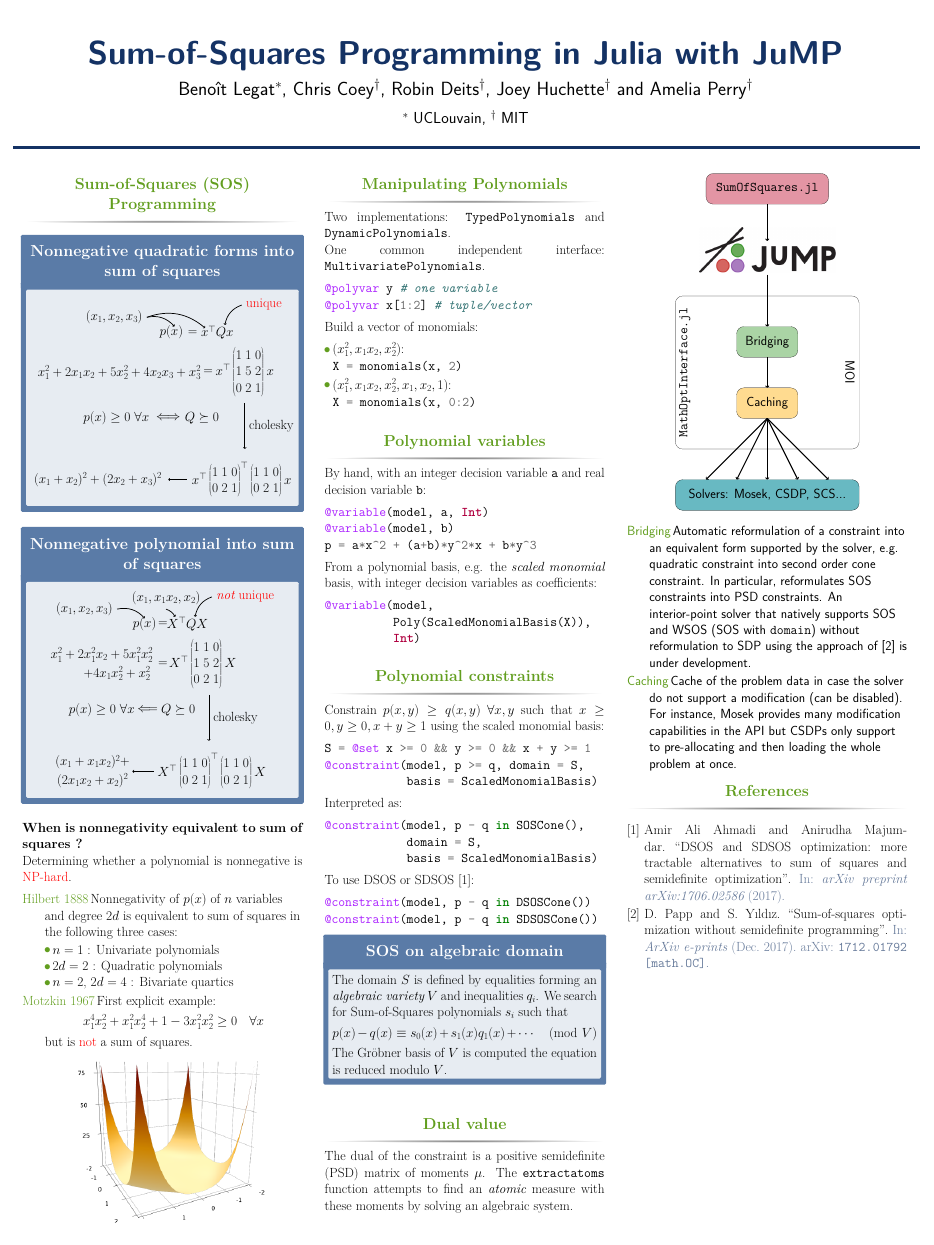
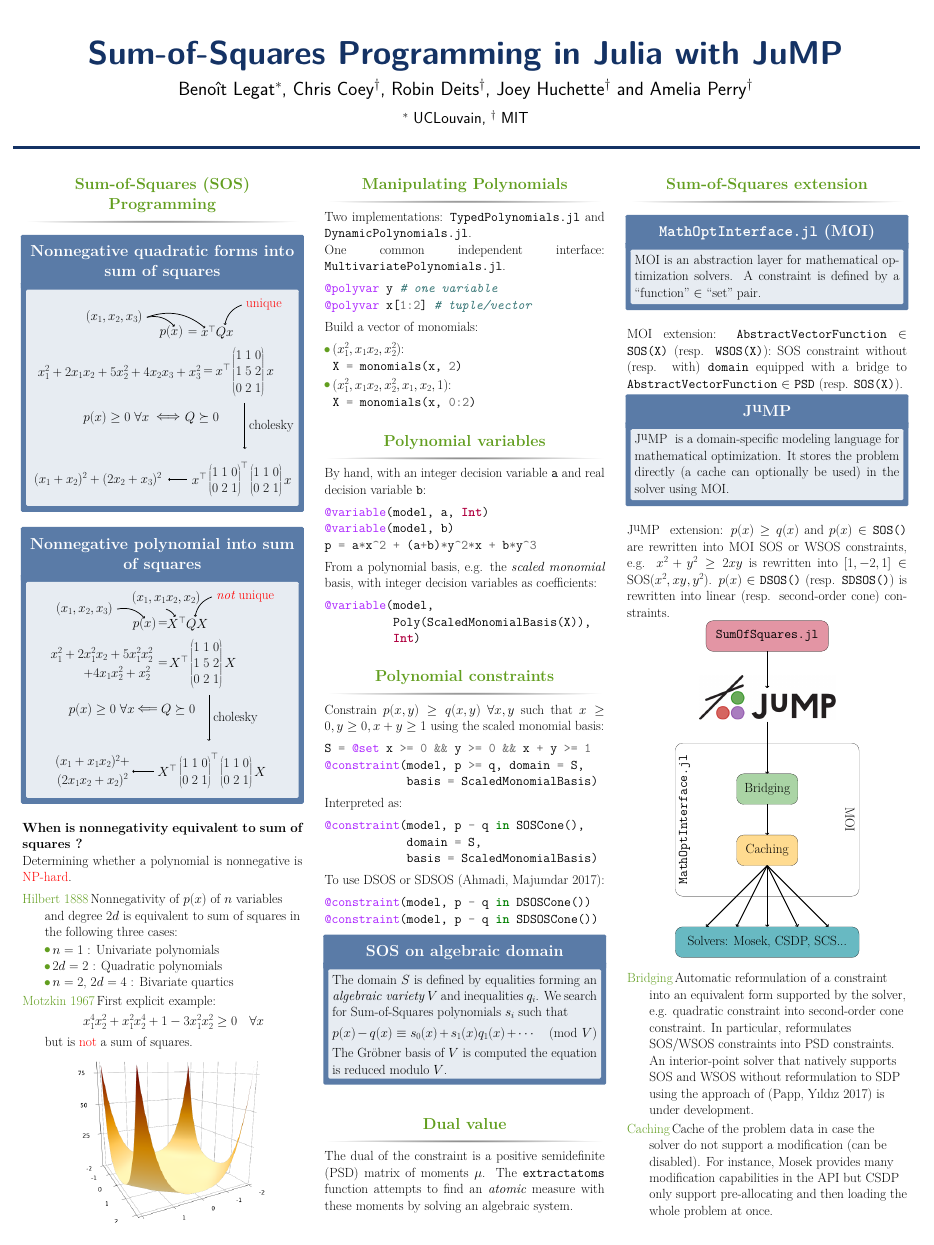
Before and after one commit to blegat/SumOfSquaresSlides, a LaTeX poster (2018_NCAG/poster/2018_NCAG-poster.tex): the whole page. Compiled offline with pdfLaTeX.

Commit message:
[JuMP-dev] poster v1

```diff
--- a/2018_NCAG/poster/2018_NCAG-poster.tex
+++ b/2018_NCAG/poster/2018_NCAG-poster.tex
@@ -191,12 +191,12 @@
     Two implementations:
     %\begin{itemize}
       %\item
-        \texttt{TypedPolynomials} and
+        \jlpkg{TypedPolynomials} and
       %\item
-        \texttt{DynamicPolynomials}.
+        \jlpkg{DynamicPolynomials}.
     %\end{itemize}
 
-    One common independent interface: \texttt{MultivariatePolynomials}.
+    One common independent interface: \jlpkg{MultivariatePolynomials}.
 \begin{minted}{Julia}
 @polyvar y # one variable
 @polyvar x[1:2] # tuple/vector
@@ -252,7 +252,7 @@
             domain = S,
             basis = ScaledMonomialBasis)
 \end{minted}
-    To use DSOS or SDSOS \cite{ahmadi2017dsos}:
+    To use DSOS or SDSOS (Ahmadi, Majumdar 2017): %\cite{ahmadi2017dsos}:
 \begin{minted}{Julia}
 @constraint(model, p - q in DSOSCone())
 @constraint(model, p - q in SDSOSCone())
@@ -276,6 +276,41 @@
 \begin{column}{\sepwid}\end{column} % Empty spacer column
 
 \begin{column}{\onecolwid} % The third column
+  \begin{block}{Sum-of-Squares extension}
+
+    \begin{alertblock}{\jlpkg{MathOptInterface} (MOI)}
+      MOI is an abstraction layer for mathematical optimization solvers.
+      A constraint is defined by a ``function'' $\in$ ``set'' pair.
+      %A few default sets are defined by it is \emph{extensible}.
+    \end{alertblock}
+
+    MOI extension:
+    %\begin{itemize}
+      %\item
+        \texttt{AbstractVectorFunction} $\in$ \texttt{SOS(X)} (resp. \texttt{WSOS(X)}):
+        SOS constraint without (resp. with) \texttt{domain}
+        equipped with a bridge to \texttt{AbstractVectorFunction} $\in$ \texttt{PSD} (resp. \texttt{SOS(X)}).
+    %\end{itemize}
+
+    \begin{alertblock}{\JuMP{}}
+      \JuMP{} is a domain-specific modeling language for mathematical optimization.
+      It stores the problem directly (a cache can optionally be used) in the solver
+      using MOI. % It is extensible by design.
+    \end{alertblock}
+
+    \JuMP{} extension:
+    %\begin{itemize}
+      %\item
+        $p(x) \ge q(x)$ and $p(x) \in {}$\texttt{SOS()} are rewritten into
+        MOI SOS or WSOS constraints, e.g.
+        $x^2 + y^2 \ge 2xy$ is rewritten into
+        $[1, -2, 1] \in {}$SOS$(x^2, xy, y^2)$.
+        $p(x) \in {}$\texttt{DSOS()} (resp. \texttt{SDSOS()}) is rewritten into
+        linear (resp. second-order cone) constraints.
+    %\end{itemize}
+  %\end{alertblock}
+
+
   %\vspace{10em}
   \begin{center}
   \begin{tikzpicture}[scale=3]
@@ -303,20 +338,24 @@
   \end{center}
   \begin{description}
     \item[Bridging] Automatic reformulation of a constraint into an equivalent
-      form supported by the solver, e.g. quadratic constraint into second order
-      cone constraint. In particular, reformulates SOS constraints
+      form supported by the solver, e.g. quadratic constraint into second-order
+      cone constraint. In particular, reformulates SOS/WSOS constraints
       into PSD constraints. An interior-point solver that natively supports
-      SOS and WSOS (SOS with \texttt{domain}) without reformulation to SDP using
-      the approach of \cite{papp2017sum} is under development.
+      SOS and WSOS % (SOS with \texttt{domain})
+      without reformulation to SDP using
+      the approach of (Papp, Y{\i}ld{\i}z 2017) % \cite{papp2017sum}
+      is under development.
     \item[Caching] Cache of the problem data in case the solver do not support
       a modification (can be disabled). For instance, Mosek provides many
-      modification capabilities in the API but CSDPs only support to
+      modification capabilities in the API but CSDP only support
       pre-allocating and then loading the whole problem at once.
   \end{description}
 
-  \begin{block}{References}
-    \printbibliography
   \end{block}
+
+  %\begin{block}{References}
+  %  \printbibliography
+  %\end{block}
 
 \end{column}
 
```
Also changed, not shown: 2018_NCAG/poster/2018_NCAG-poster.pdf.
